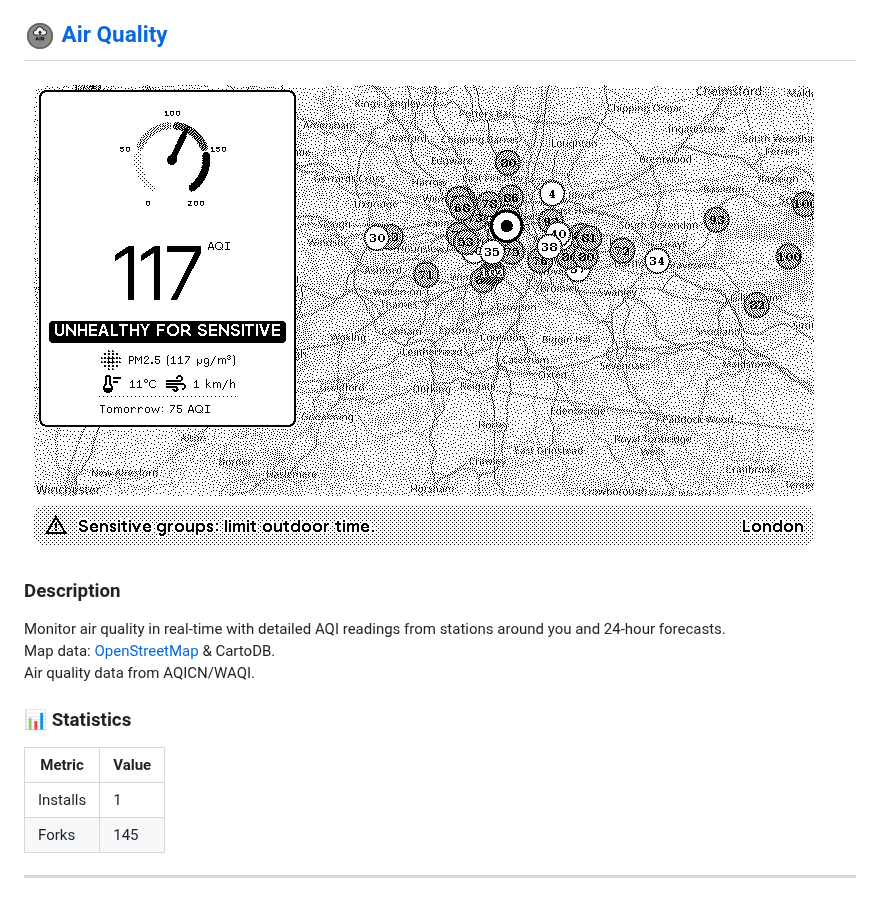
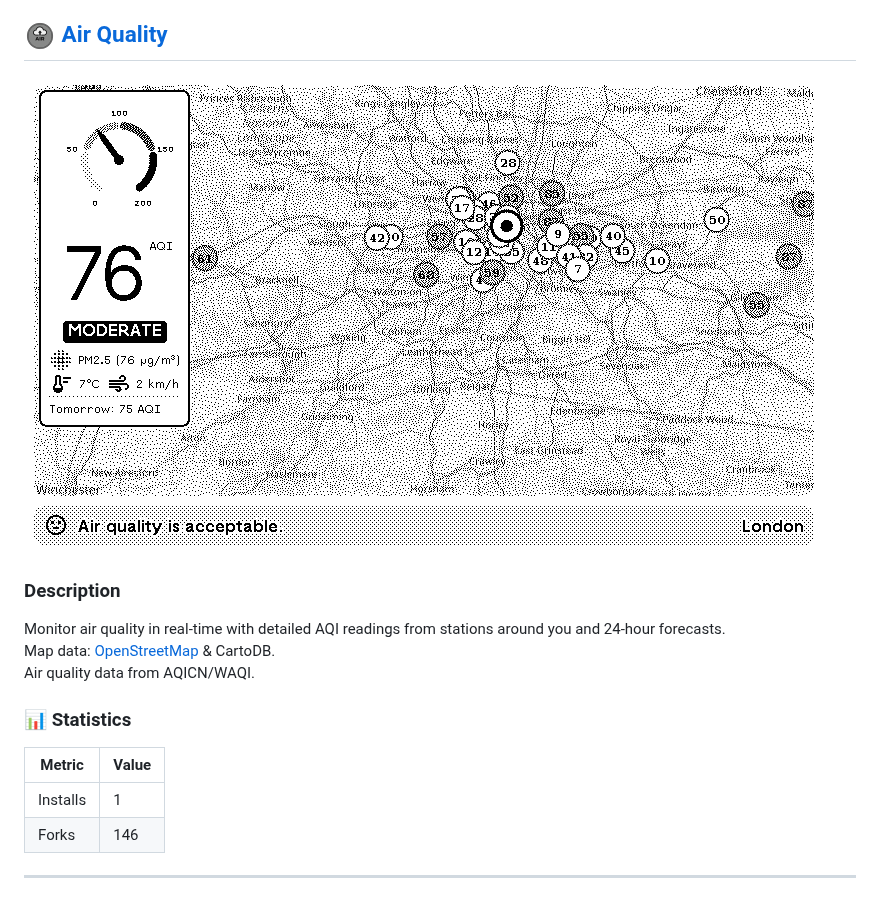
Before and after one commit to ExcuseMi/trmnl-air-quality-plugin, a Markdown page: README.md, the part around one of its changes. GitHub-like rendering; pictures changed too: assets/plugin-images/193113_screenshot.png.

Commit message:
📊 Update plugin statistics in README

```diff
--- a/README.md
+++ b/README.md
@@ -90,7 +90,7 @@ Monitor air quality in real-time with detailed AQI readings from stations around
 | Metric | Value |
 |--------|-------|
 | Installs | 1 |
-| Forks | 145 |
+| Forks | 146 |
 
 ---
 
```
Also changed, not shown: other parts of README.md (+1 -1 lines).
